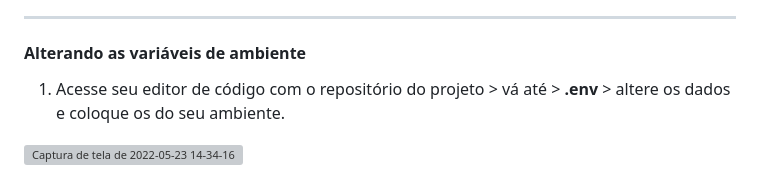
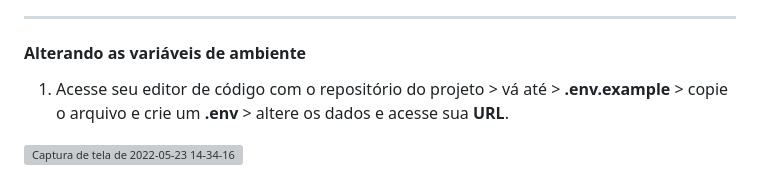
Before and after one commit to rubensdimasjr/gmfarm, a Markdown page: README.md, the part around the change. Rendered like a GitHub page; grey boxes are pictures that could not be loaded.

Commit message:
update #2 readme

```diff
--- a/README.md
+++ b/README.md
@@ -66,6 +66,6 @@ $ git clone https://github.com/rubensdimasjr/gmfarm.git
 
 #### Alterando as variáveis de ambiente
 
-1. Acesse seu editor de código com o repositório do projeto > vá até > **.env** > altere os dados e coloque os do seu ambiente.
+1. Acesse seu editor de código com o repositório do projeto > vá até > **.env.example** > copie o arquivo e crie um **.env** > altere os dados e acesse sua **URL**.
 
 ![Captura de tela de 2022-05-23 14-34-16](https://user-images.githubusercontent.com/33848110/169875788-b76693e9-9a26-41e5-8828-0e8de3ca8b9d.png)
```
